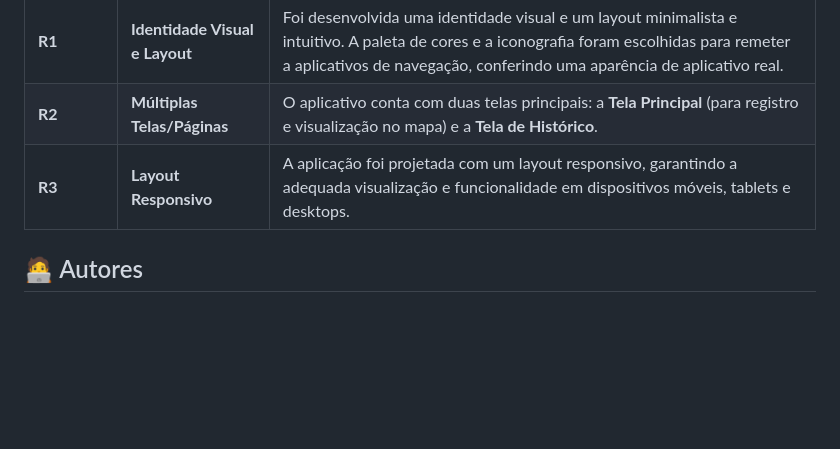
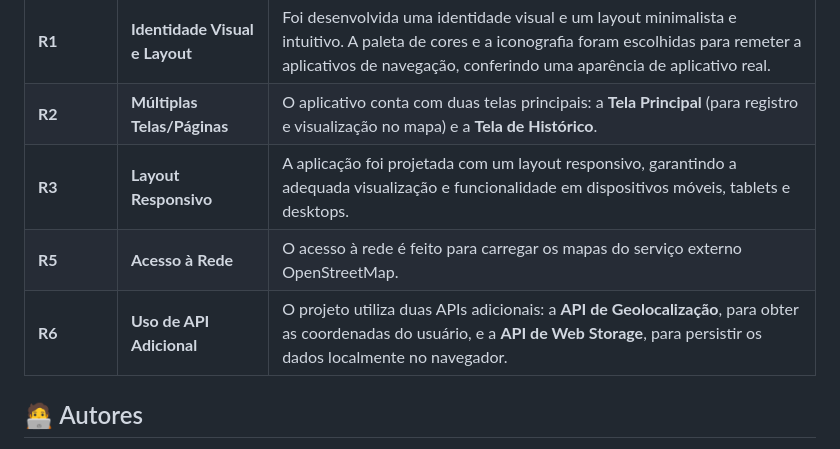
Before and after one commit to MuriEdu/OndeEstacionei-DSW2, a Markdown page: README.md, the part around the change. Drawn GitHub-style; blank space fills up the shorter version.

```diff
--- a/README.md
+++ b/README.md
@@ -27,7 +27,9 @@ O projeto foi cuidadosamente planejado e desenvolvido para atender integralmente
 | :---     | :---                         | :---                                                                                                                                                                                                                  |
 | **R1** | **Identidade Visual e Layout** | Foi desenvolvida uma identidade visual e um layout minimalista e intuitivo. A paleta de cores e a iconografia foram escolhidas para remeter a aplicativos de navegação, conferindo uma aparência de aplicativo real. |
 | **R2** | **Múltiplas Telas/Páginas** | O aplicativo conta com duas telas principais: a **Tela Principal** (para registro e visualização no mapa) e a **Tela de Histórico**.                                                                                 |
-| **R3** | **Layout Responsivo** | A aplicação foi projetada com um layout responsivo, garantindo a adequada visualização e funcionalidade em dispositivos móveis, tablets e desktops.                                                                   |                            |
+| **R3** | **Layout Responsivo** | A aplicação foi projetada com um layout responsivo, garantindo a adequada visualização e funcionalidade em dispositivos móveis, tablets e desktops.| **R4** | **Duas Telas Funcionais** | Ambas as telas são funcionais: a **Tela Principal** implementa a lógica de captura e exibição da localização, e a **Tela de Histórico** consulta e exibe os dados salvos no Web Storage.                            |
+| **R5** | **Acesso à Rede** | O acesso à rede é feito para carregar os mapas do serviço externo OpenStreetMap.                                                                                                                                      |
+| **R6** | **Uso de API Adicional** | O projeto utiliza duas APIs adicionais: a **API de Geolocalização**, para obter as coordenadas do usuário, e a **API de Web Storage**, para persistir os dados localmente no navegador.                               |
 
 ## 🧑‍💻 Autores
 
```
